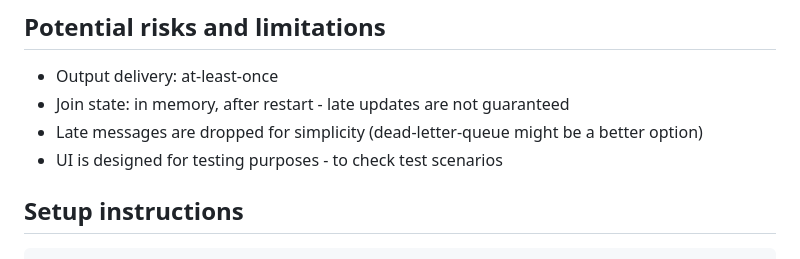
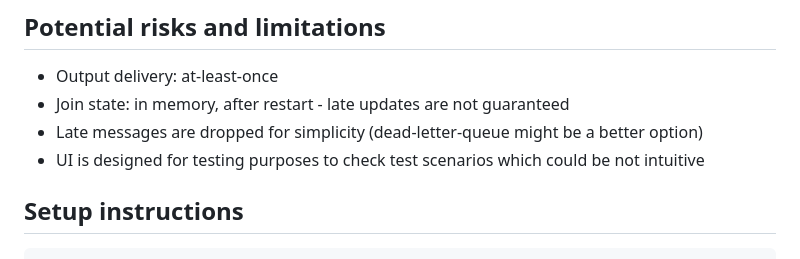
Before and after one commit to AndriyLytvynskyy/Toyota_Camry, a Markdown page: README.md, the part around the change. Rendered like a GitHub page.

```diff
--- a/README.md
+++ b/README.md
@@ -126,8 +126,7 @@ Multiple instances of the processor can be run in parallel:
 - Output delivery: at-least-once
 - Join state: in memory, after restart - late updates are not guaranteed
 - Late messages are dropped for simplicity (dead-letter-queue might be a better option)
-- UI is designed for testing purposes - to check test scenarios
-
+- UI is designed for testing purposes to check test scenarios which could be not intuitive
 
 
 ## Setup instructions
```
